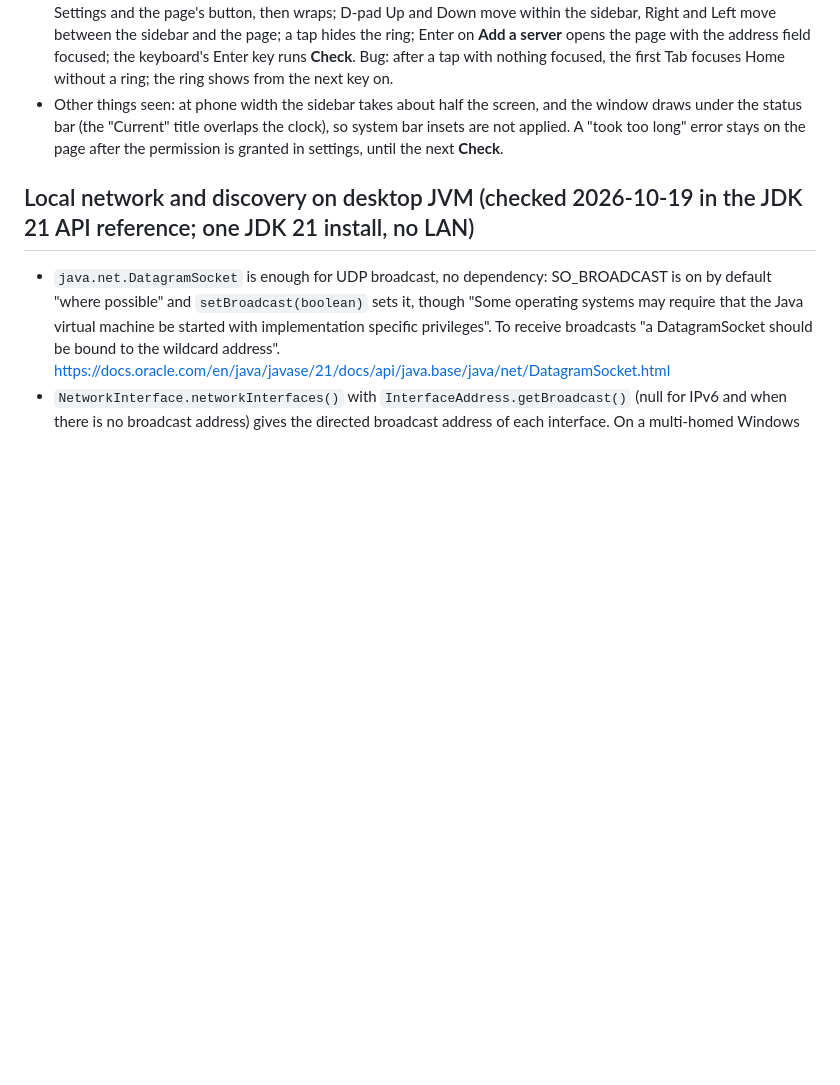
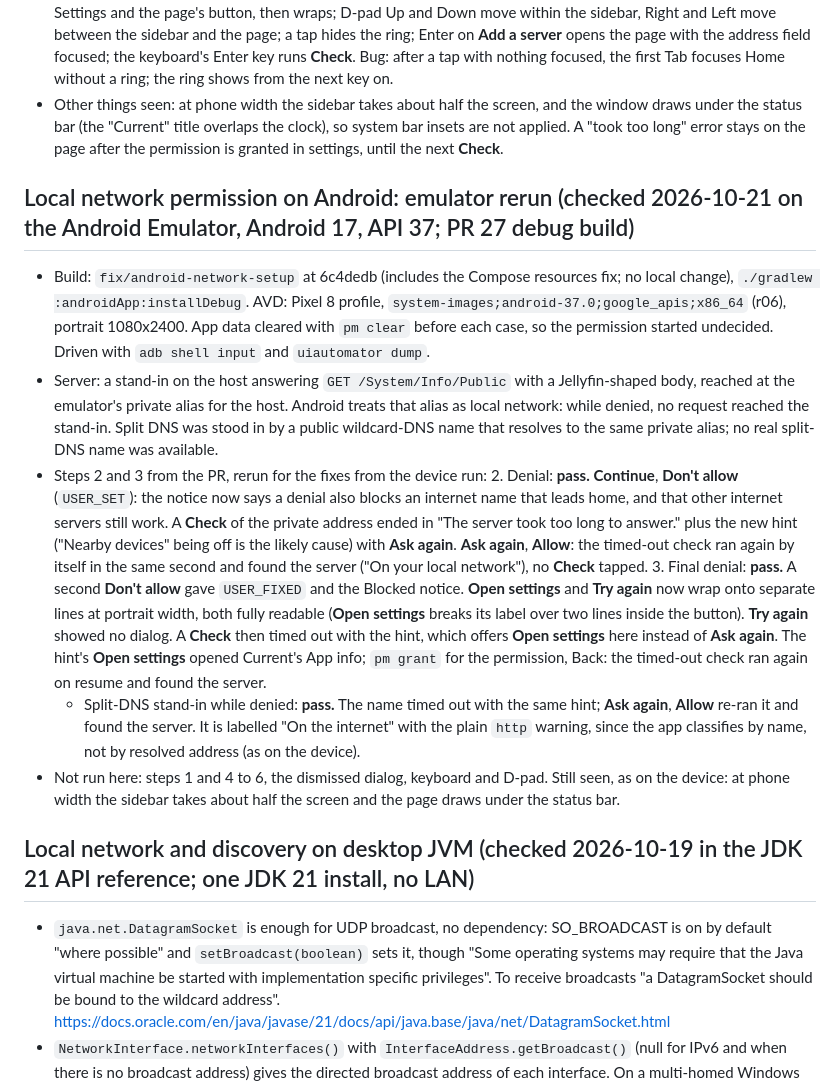
Before and after one commit to skeksik/Current, a Markdown page: docs/platform-notes.md, the part around the change. Drawn GitHub-style; blank space fills up the shorter version.

Commit message:
Record the emulator rerun of the local network permission steps

```diff
--- a/docs/platform-notes.md
+++ b/docs/platform-notes.md
@@ -1126,6 +1126,29 @@ research agent reading the same files.
   title overlaps the clock), so system bar insets are not applied. A "took too long" error stays on the page after the permission is
   granted in settings, until the next **Check**.
 
+## Local network permission on Android: emulator rerun (checked 2026-10-21 on the Android Emulator, Android 17, API 37; PR 27 debug build)
+- Build: `fix/android-network-setup` at 6c4dedb (includes the Compose resources fix; no local change), `./gradlew :androidApp:installDebug`.
+  AVD: Pixel 8 profile, `system-images;android-37.0;google_apis;x86_64` (r06), portrait 1080x2400. App data cleared with `pm clear`
+  before each case, so the permission started undecided. Driven with `adb shell input` and `uiautomator dump`.
+- Server: a stand-in on the host answering `GET /System/Info/Public` with a Jellyfin-shaped body, reached at the emulator's private
+  alias for the host. Android treats that alias as local network: while denied, no request reached the stand-in. Split DNS was
+  stood in by a public wildcard-DNS name that resolves to the same private alias; no real split-DNS name was available.
+- Steps 2 and 3 from the PR, rerun for the fixes from the device run:
+  2. Denial: **pass.** **Continue**, **Don't allow** (`USER_SET`): the notice now says a denial also blocks an internet name that leads
+     home, and that other internet servers still work. A **Check** of the private address ended in "The server took too long to
+     answer." plus the new hint ("Nearby devices" being off is the likely cause) with **Ask again**. **Ask again**, **Allow**: the
+     timed-out check ran again by itself in the same second and found the server ("On your local network"), no **Check** tapped.
+  3. Final denial: **pass.** A second **Don't allow** gave `USER_FIXED` and the Blocked notice. **Open settings** and **Try again** now
+     wrap onto separate lines at portrait width, both fully readable (**Open settings** breaks its label over two lines inside the
+     button). **Try again** showed no dialog. A **Check** then timed out with the hint, which offers **Open settings** here instead of
+     **Ask again**. The hint's **Open settings** opened Current's App info; `pm grant` for the permission, Back: the timed-out check ran
+     again on resume and found the server.
+  - Split-DNS stand-in while denied: **pass.** The name timed out with the same hint; **Ask again**, **Allow** re-ran it and found the
+    server. It is labelled "On the internet" with the plain `http` warning, since the app classifies by name, not by resolved address
+    (as on the device).
+- Not run here: steps 1 and 4 to 6, the dismissed dialog, keyboard and D-pad. Still seen, as on the device: at phone width the sidebar
+  takes about half the screen and the page draws under the status bar.
+
 ## Local network and discovery on desktop JVM (checked 2026-10-19 in the JDK 21 API reference; one JDK 21 install, no LAN)
 - `java.net.DatagramSocket` is enough for UDP broadcast, no dependency: SO_BROADCAST is on by default "where possible" and
   `setBroadcast(boolean)` sets it, though "Some operating systems may require that the Java virtual machine be started with implementation
```
